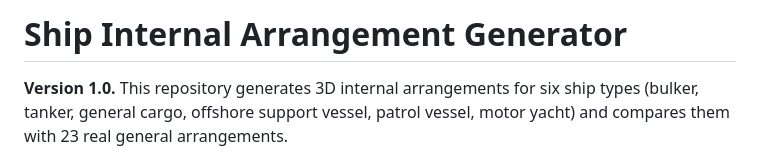
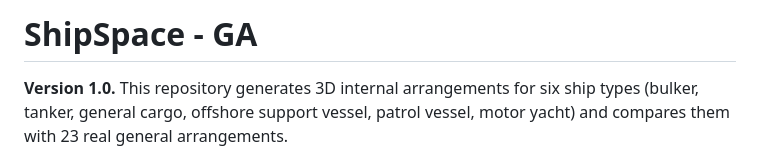
Before and after one commit to kodendaal/ShipSpace-GA, a Markdown page: README.md, the part around the change. Drawn GitHub-style.

Commit message:
Update project name and improve README content

```diff
--- a/README.md
+++ b/README.md
@@ -1,4 +1,4 @@
-# Ship Internal Arrangement Generator
+# ShipSpace - GA
 
 **Version 1.0.** This repository generates 3D internal arrangements for six ship types (bulker, tanker, general cargo, offshore support vessel, patrol vessel, motor yacht) and compares them with 23 real general arrangements.
 
```
